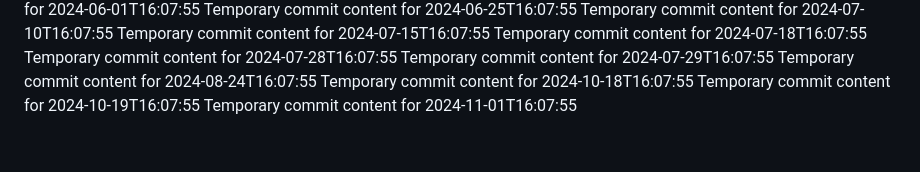
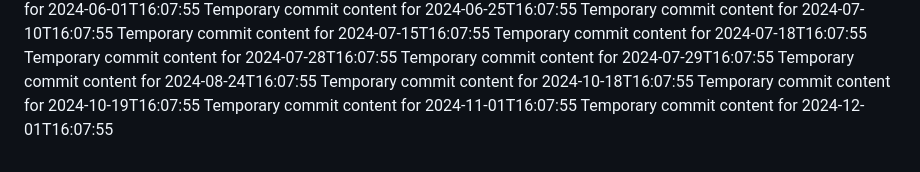
Before and after one commit to Andreiij/beta-718-q, a Markdown page: report.md, the part around the change. Drawn GitHub-style.

```diff
--- a/report.md
+++ b/report.md
@@ -72,3 +72,4 @@ Temporary commit content for 2024-08-24T16:07:55
 Temporary commit content for 2024-10-18T16:07:55
 Temporary commit content for 2024-10-19T16:07:55
 Temporary commit content for 2024-11-01T16:07:55
+Temporary commit content for 2024-12-01T16:07:55
```
